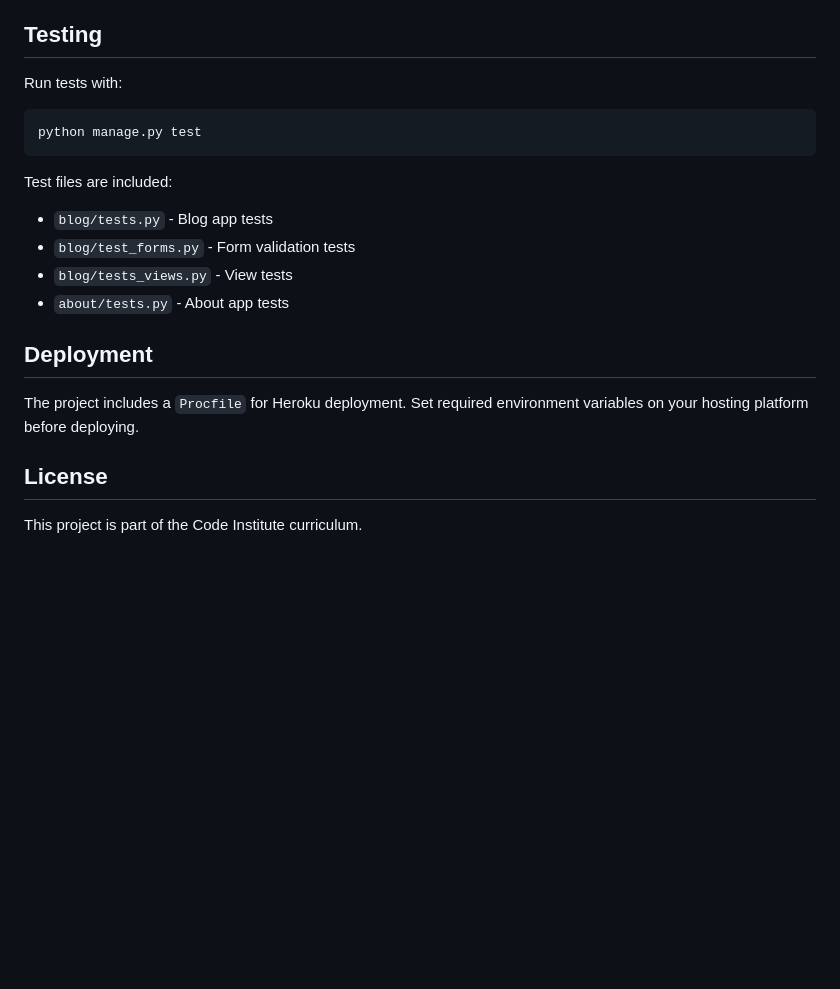
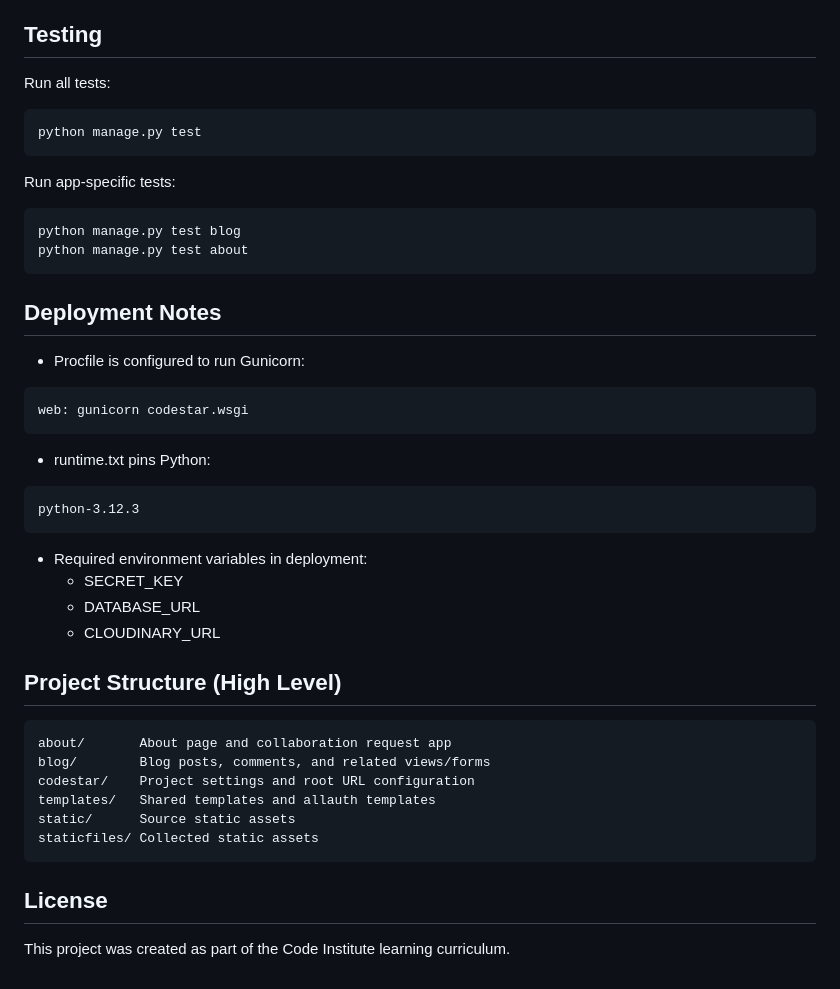
Before and after one commit to sheenaanto/codestar_blog, a Markdown page: README.md, the part around one of its changes. Drawn GitHub-style; blank space fills up the shorter version.

````diff
--- a/README.md
+++ b/README.md
@@ -161,23 +122,49 @@ codestar_blog/
 
 ## Testing
 
-Run tests with:
+Run all tests:
 
 ```bash
 python manage.py test
 ```
 
-Test files are included:
+Run app-specific tests:
 
-- `blog/tests.py` - Blog app tests
-- `blog/test_forms.py` - Form validation tests
-- `blog/tests_views.py` - View tests
-- `about/tests.py` - About app tests
+```bash
+python manage.py test blog
+python manage.py test about
+```
 
-## Deployment
+## Deployment Notes
 
-The project includes a `Procfile` for Heroku deployment. Set required environment variables on your hosting platform before deploying.
+- Procfile is configured to run Gunicorn:
+
+```text
+web: gunicorn codestar.wsgi
+```
+
+- runtime.txt pins Python:
+
+```text
+python-3.12.3
+```
+
+- Required environment variables in deployment:
+  - SECRET_KEY
+  - DATABASE_URL
+  - CLOUDINARY_URL
+
+## Project Structure (High Level)
+
+```text
+about/       About page and collaboration request app
+blog/        Blog posts, comments, and related views/forms
+codestar/    Project settings and root URL configuration
+templates/   Shared templates and allauth templates
+static/      Source static assets
+staticfiles/ Collected static assets
+```
 
 ## License
 
-This project is part of the Code Institute curriculum.
+This project was created as part of the Code Institute learning curriculum.
````
Also changed, not shown: other parts of README.md (+98 -137 lines).
